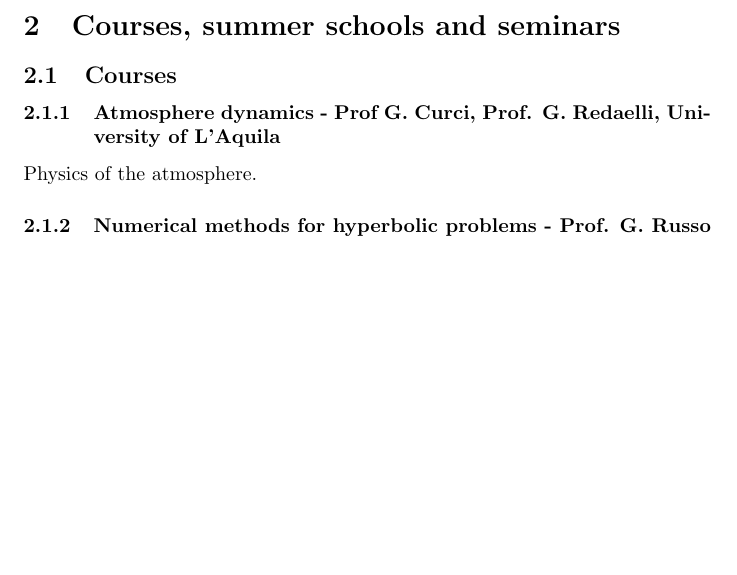
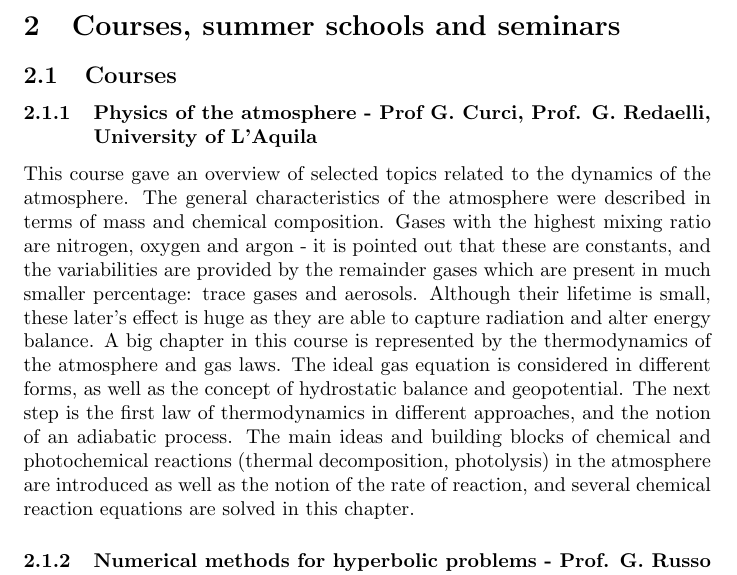
Before and after one commit to msjuhasznora/mathsgitrepo, a LaTeX paper (third/report_x_univaq/nora_juhasz_reportfile_20172018.tex): part of page 4 of 7 before the commit and part of page 4 of 8 after it, cut so that both start at the same text, the shorter picture padded with empty space. Compiled offline with pdfLaTeX.

Commit message:
physics of the atmosphere

```diff
--- a/third/report_x_univaq/nora_juhasz_reportfile_20172018.tex
+++ b/third/report_x_univaq/nora_juhasz_reportfile_20172018.tex
@@ -42,9 +42,9 @@ This document describes the achievements, current state and future plans of the
 
 \subsection{Courses}
 
-\subsubsection{Atmosphere dynamics - Prof G. Curci, Prof. G. Redaelli, University of L'Aquila}
+\subsubsection{Physics of the atmosphere - Prof G. Curci, Prof. G. Redaelli, University of L'Aquila}
 
-Physics of the atmosphere.
+This course gave an overview of selected topics related to the dynamics of the atmosphere. The general characteristics of the atmosphere were described in terms of mass and chemical composition. Gases with the highest mixing ratio are nitrogen, oxygen and argon - it is pointed out that these are constants, and the variabilities are provided by the remainder gases which are present in much smaller percentage: trace gases and aerosols. Although their lifetime is small, these later's effect is huge as they are able to capture radiation and alter energy balance. A big chapter in this course is represented by the thermodynamics of the atmosphere and gas laws. The ideal gas equation is considered in different forms, as well as the concept of hydrostatic balance and geopotential. The next step is the first law of thermodynamics in different approaches, and the notion of an adiabatic process. The main ideas and building blocks of chemical and photochemical reactions (thermal decomposition, photolysis) in the atmosphere are introduced as well as the notion of the rate of reaction, and several chemical reaction equations are solved in this chapter.
 
 \subsubsection{Numerical methods for hyperbolic problems - Prof. G. Russo (University of Catania), GSSI}
 
```
Also changed, not shown: third/report_x_univaq/nora_juhasz_reportfile_20172018.pdf, 4 other files.
